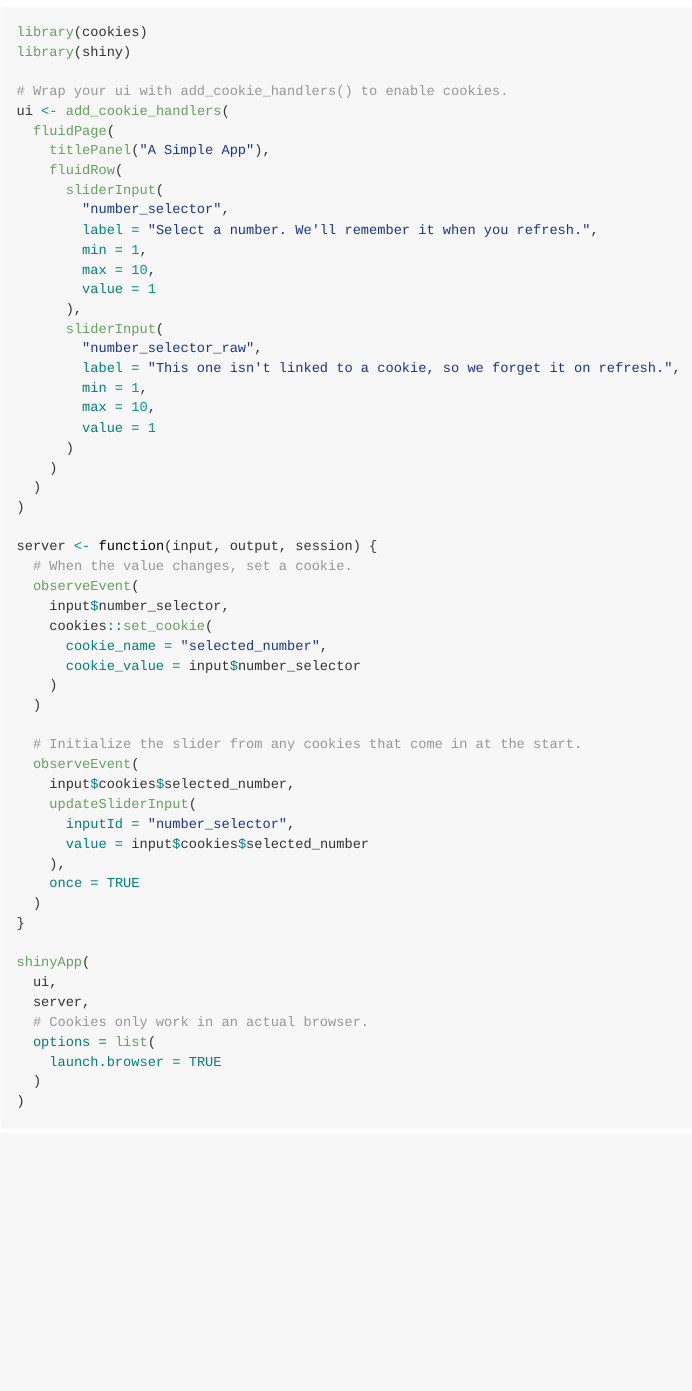
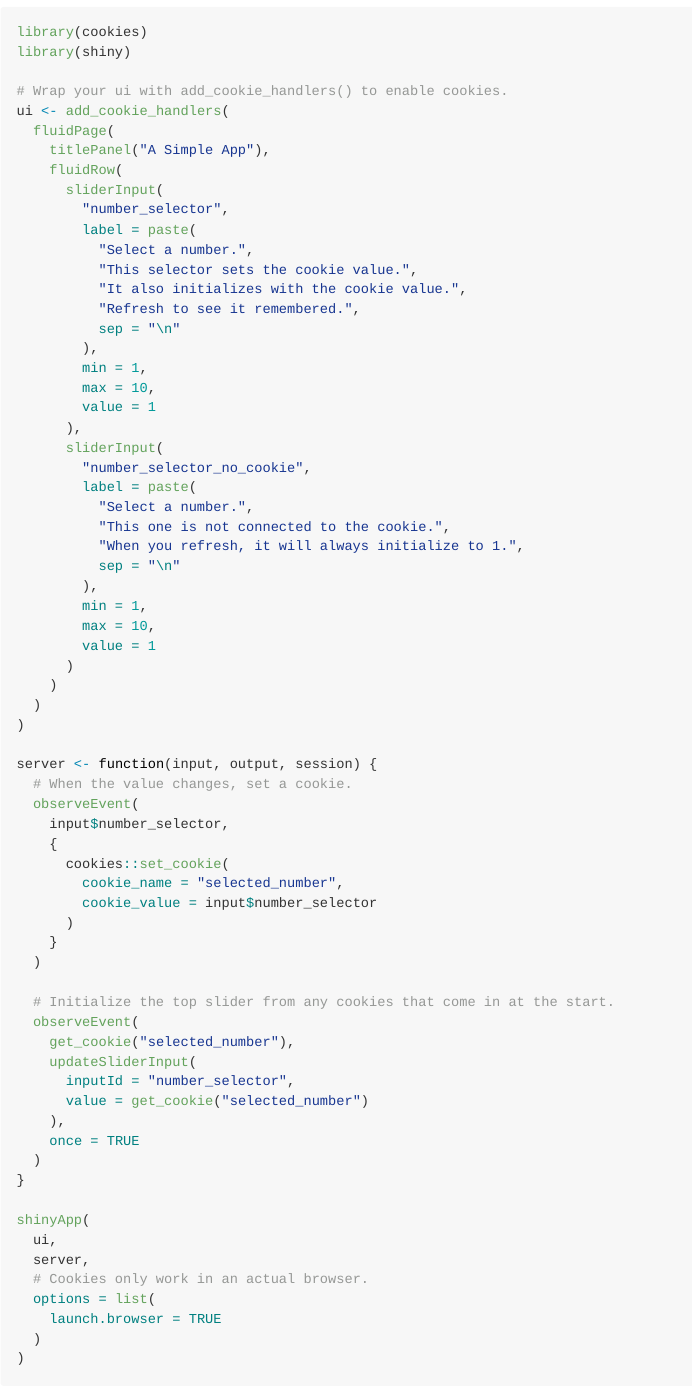
Before and after one commit to shinyworks/cookies, an R Markdown document (README.Rmd): the page in a window 1100 px wide, from 780 px down. The pictures show the output file README.md that the author committed with the source, drawn offline in the style of GitHub; badge pictures from the web are left out.

Commit message:
Create get_cookie() function. (#36)
Closes #32.

```diff
--- a/README.Rmd
+++ b/README.Rmd
@@ -63,14 +63,25 @@ ui <- add_cookie_handlers(
     fluidRow(
       sliderInput(
         "number_selector",
-        label = "Select a number. We'll remember it when you refresh.",
+        label = paste(
+          "Select a number.",
+          "This selector sets the cookie value.",
+          "It also initializes with the cookie value.",
+          "Refresh to see it remembered.",
+          sep = "\n"
+        ),
         min = 1,
         max = 10,
         value = 1
       ),
       sliderInput(
-        "number_selector_raw",
-        label = "This one isn't linked to a cookie, so we forget it on refresh.",
+        "number_selector_no_cookie",
+        label = paste(
+          "Select a number.",
+          "This one is not connected to the cookie.",
+          "When you refresh, it will always initialize to 1.",
+          sep = "\n"
+        ),
         min = 1,
         max = 10,
         value = 1
@@ -83,18 +94,20 @@ server <- function(input, output, session) {
   # When the value changes, set a cookie.
   observeEvent(
     input$number_selector,
-    cookies::set_cookie(
-      cookie_name = "selected_number",
-      cookie_value = input$number_selector
-    )
+    {
+      cookies::set_cookie(
+        cookie_name = "selected_number",
+        cookie_value = input$number_selector
+      )
+    }
   )
 
-  # Initialize the slider from any cookies that come in at the start.
+  # Initialize the top slider from any cookies that come in at the start.
   observeEvent(
-    input$cookies$selected_number,
+    get_cookie("selected_number"),
     updateSliderInput(
       inputId = "number_selector",
-      value = input$cookies$selected_number
+      value = get_cookie("selected_number")
     ),
     once = TRUE
   )
```
Also changed, not shown: R/data_prep.R (+7 -6 lines), R/onload.R (+5 -3 lines), R/server.R (+21 -0 lines), README.md, 5 other files.
